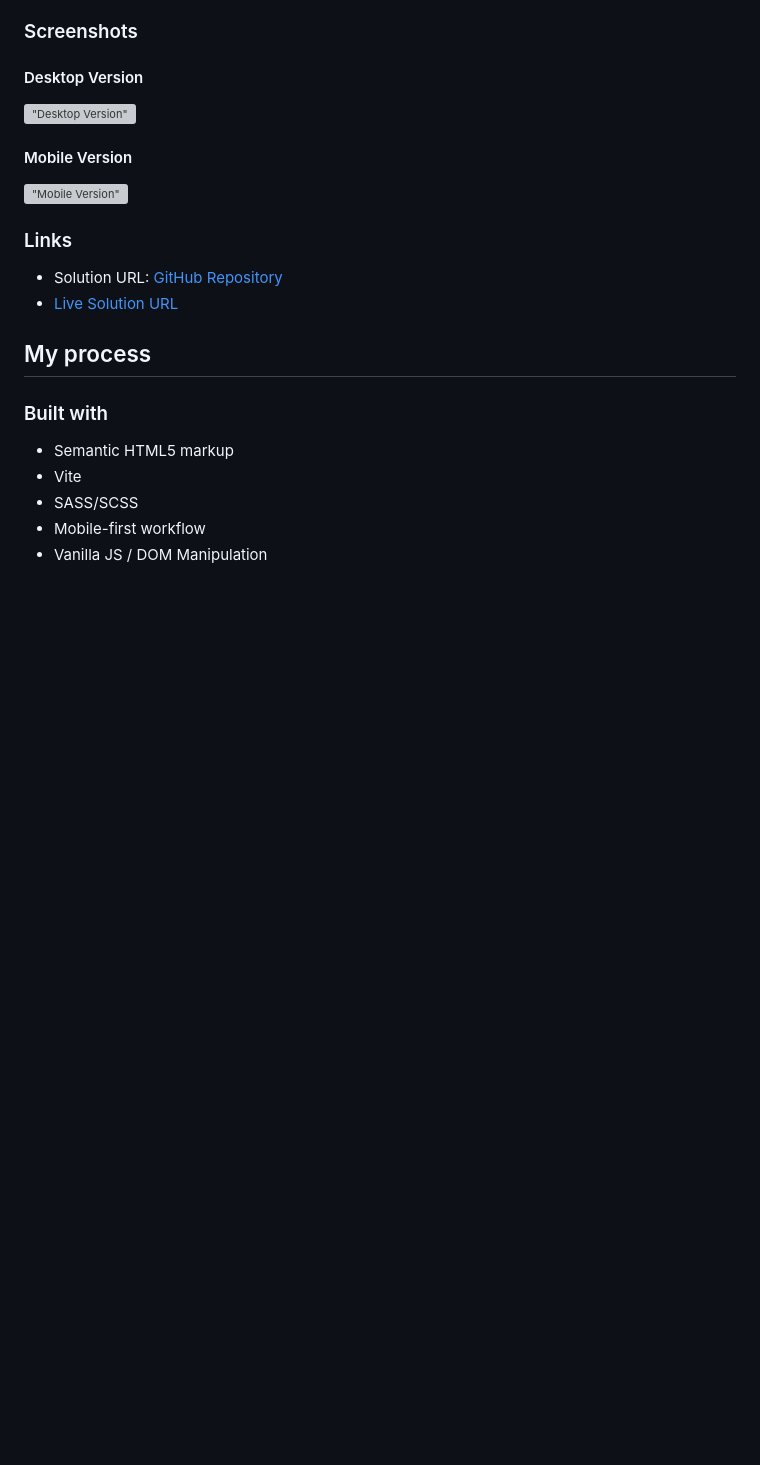
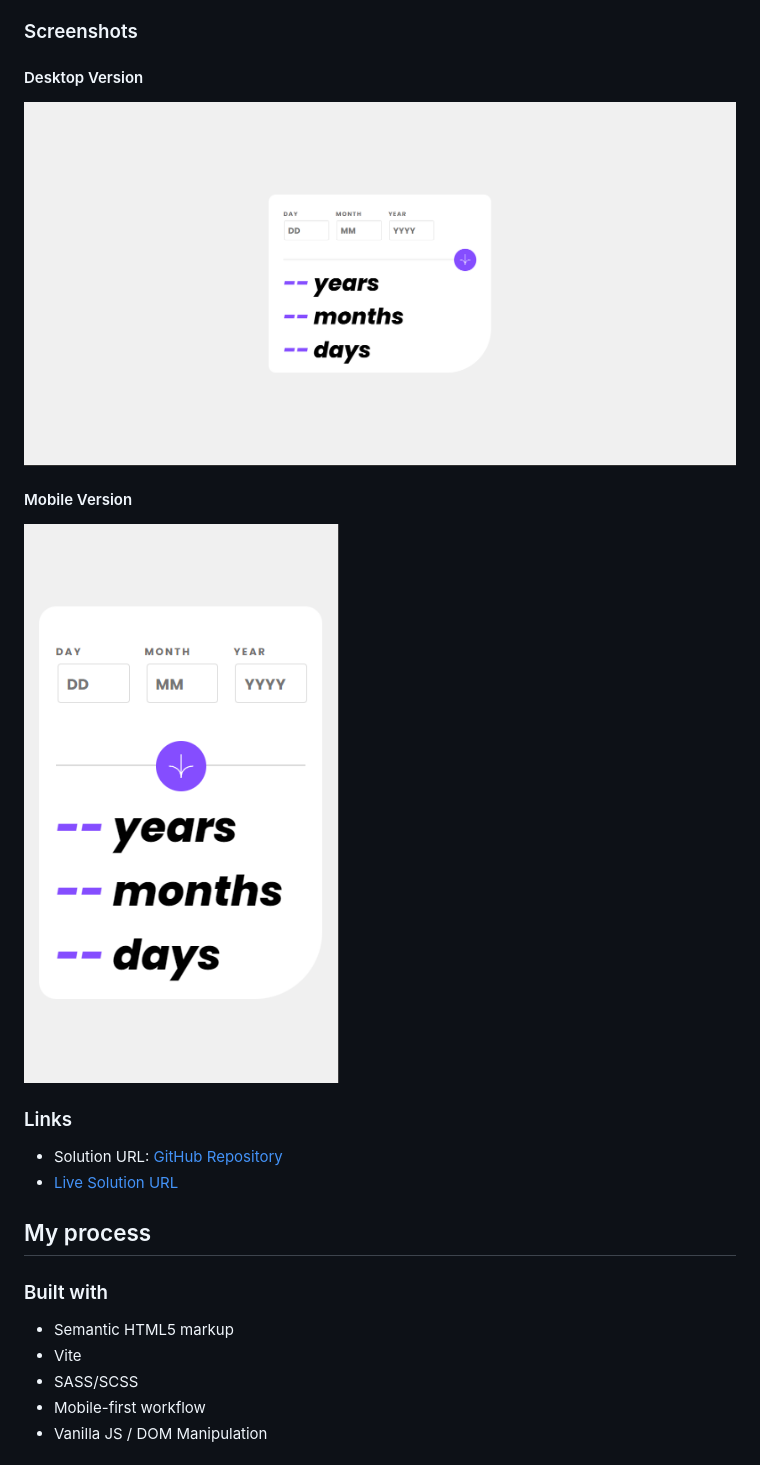
Before and after one commit to EA-Gadgeter/age-calculator-app, a Markdown page: README.md, the part around one of its changes. GitHub-like rendering; blank space fills up the shorter version; grey boxes are pictures that could not be loaded.

```diff
--- a/README.md
+++ b/README.md
@@ -33,10 +33,10 @@ Users should be able to:
 ### Screenshots
 
 #### Desktop Version
-!["Desktop Version"]("./screenshots/desktop.png")
+!["Desktop Version"](./screenshots/desktop.png)
 
 #### Mobile Version
-!["Mobile Version"]("./screenshots/mobile.png")
+!["Mobile Version"](./screenshots/mobile.png)
 
 ### Links
 
```
Also changed, not shown: other parts of README.md (+4 -4 lines).
